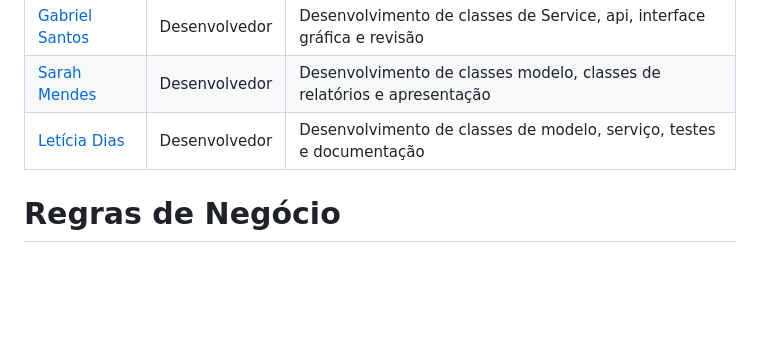
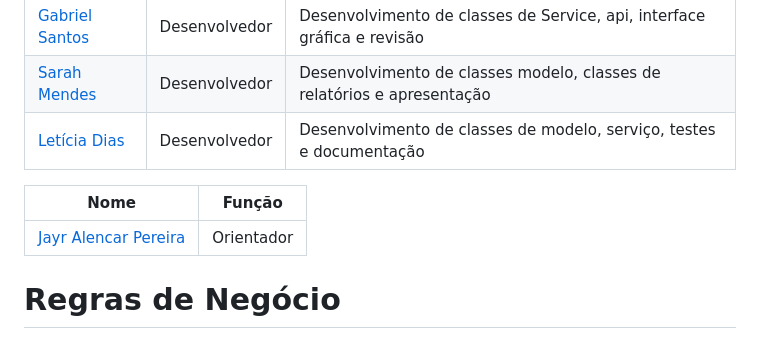
Before and after one commit to aishatomaz/hikorime, a Markdown page: README.md, the part around the change. GitHub-like rendering; blank space fills up the shorter version.

Commit message:
adição tabela Orientador

```diff
--- a/README.md
+++ b/README.md
@@ -117,6 +117,10 @@ poetry run pytest
 | [Sarah Mendes](https://github.com/sarahmendes-ufca)  | Desenvolvedor  | Desenvolvimento de classes modelo, classes de relatórios e apresentação|
 | [Letícia Dias](https://github.com/leticia-software-engineer)  | Desenvolvedor  | Desenvolvimento de classes de modelo, serviço, testes e documentação|
 
+| Nome | Função |
+| ------------- | ------------- |
+| [Jayr Alencar Pereira](https://github.com/jayralencar) | Orientador
+
 
 # Regras de Negócio
 
```
